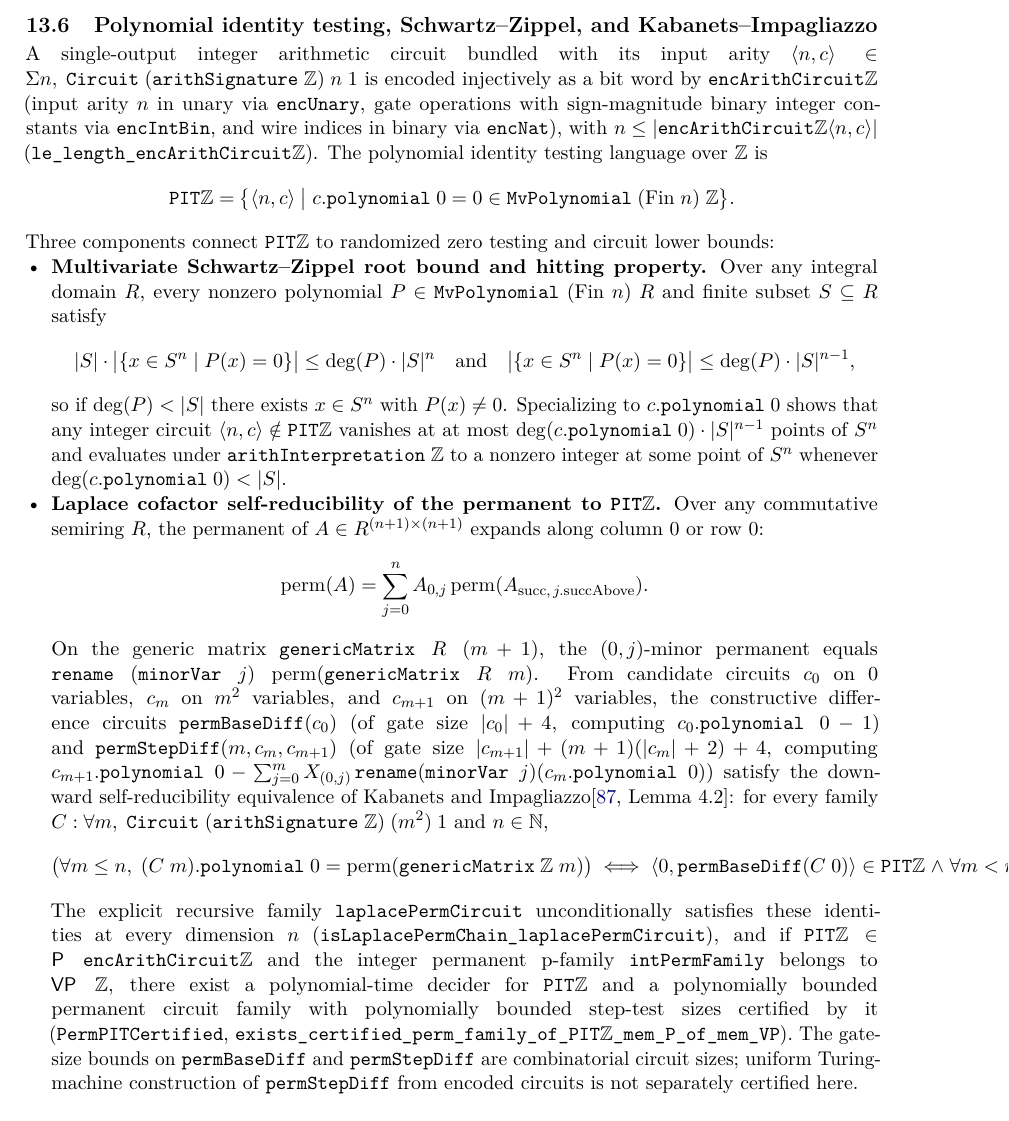
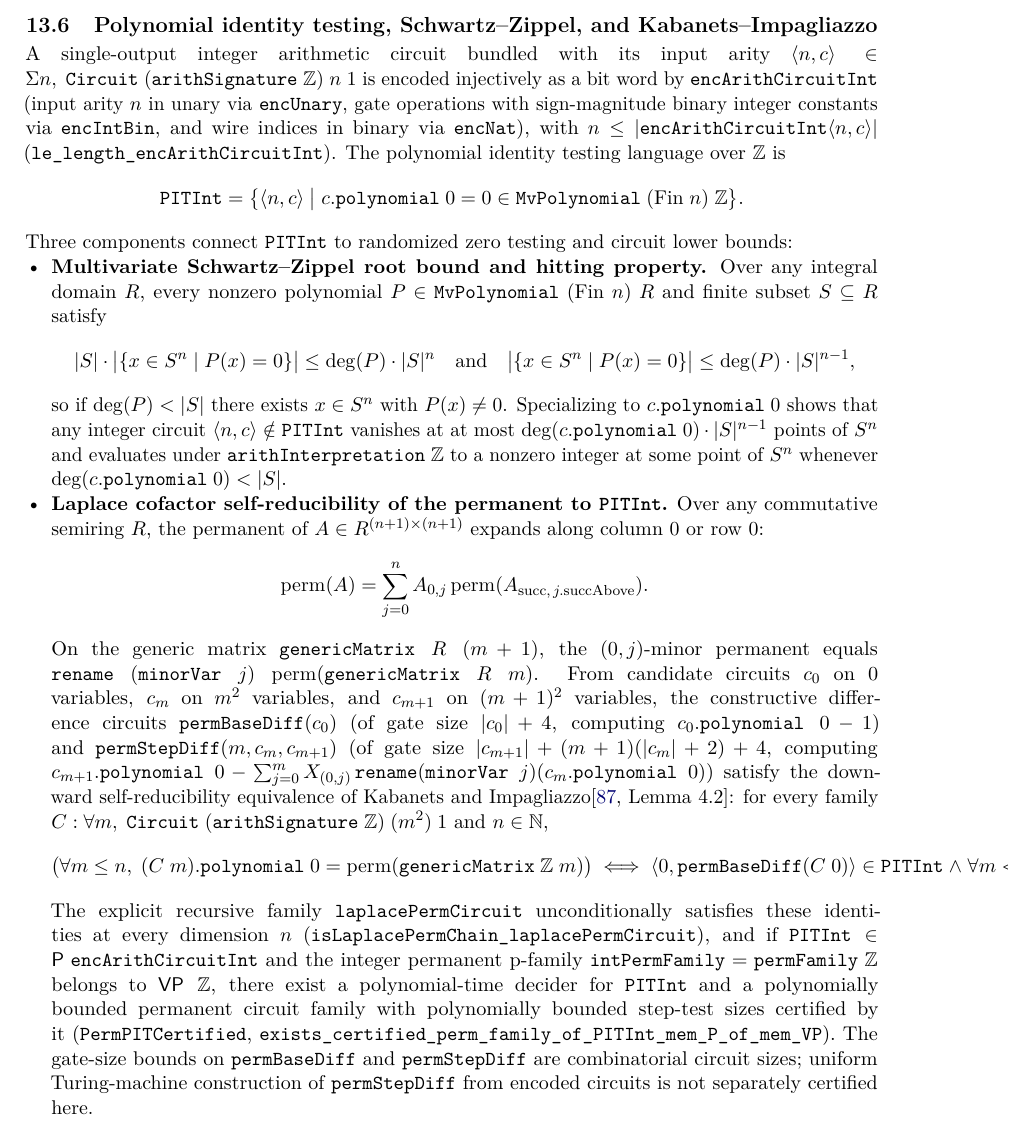
Before and after one commit to SamuelSchlesinger/complexitylib2, a LaTeX document (paper/main.tex, which reads paper/sections/synthesis.tex): part of page 104 of 130, cut so that both start at the same text. Compiled offline with pdfLaTeX.

Commit message:
doc(paper): use ASCII Int declaration names and declat SHA in synthesis.tex

```diff
--- a/paper/sections/synthesis.tex
+++ b/paper/sections/synthesis.tex
@@ -192,16 +192,16 @@ evaluating a rational formula on the emitted matrices is not asserted here.
 \subsection{Polynomial identity testing, Schwartz--Zippel, and Kabanets--Impagliazzo}
 A single-output integer arithmetic circuit bundled with its input arity
 $\langle n,c\rangle\in\Sigma n,\;\texttt{Circuit}\;(\texttt{arithSignature}\;\mathbb Z)\;n\;1$ is
-encoded injectively as a bit word by $\texttt{encArithCircuit}\mathbb Z$ (input arity $n$ in unary via
+encoded injectively as a bit word by $\texttt{encArithCircuitInt}$ (input arity $n$ in unary via
 $\texttt{encUnary}$, gate operations with sign-magnitude binary integer constants via $\texttt{encIntBin}$,
-and wire indices in binary via $\texttt{encNat}$), with $n\le|\texttt{encArithCircuit}\mathbb Z\langle n,c\rangle|$
-(\texttt{le\_length\_encArithCircuit$\mathbb Z$}). The polynomial identity testing language over $\mathbb Z$ is
+and wire indices in binary via $\texttt{encNat}$), with $n\le|\texttt{encArithCircuitInt}\langle n,c\rangle|$
+(\texttt{le\_length\_encArithCircuitInt}). The polynomial identity testing language over $\mathbb Z$ is
 \[
-\texttt{PIT}\mathbb Z
+\texttt{PITInt}
 =
 \bigl\{\langle n,c\rangle \;\big|\; c.\texttt{polynomial}\;0 = 0 \in \texttt{MvPolynomial}\;(\mathrm{Fin}\;n)\;\mathbb Z\bigr\}.
 \]
-Three components connect $\texttt{PIT}\mathbb Z$ to randomized zero testing and circuit lower bounds:
+Three components connect $\texttt{PITInt}$ to randomized zero testing and circuit lower bounds:
 \begin{itemize}
 \item \textbf{Multivariate Schwartz--Zippel root bound and hitting property.} Over any integral domain $R$,
 every nonzero polynomial $P\in\texttt{MvPolynomial}\;(\mathrm{Fin}\;n)\;R$ and finite subset $S\subseteq R$
@@ -212,11 +212,11 @@ satisfy
 \bigl|\{x\in S^n \mid P(x)=0\}\bigr| \le \deg(P)\cdot |S|^{n-1},
 \]
 so if $\deg(P)<|S|$ there exists $x\in S^n$ with $P(x)\ne 0$. Specializing to $c.\texttt{polynomial}\;0$
-shows that any integer circuit $\langle n,c\rangle\notin\texttt{PIT}\mathbb Z$ vanishes at at most
+shows that any integer circuit $\langle n,c\rangle\notin\texttt{PITInt}$ vanishes at at most
 $\deg(c.\texttt{polynomial}\;0)\cdot |S|^{n-1}$ points of $S^n$ and evaluates under
 $\texttt{arithInterpretation}\;\mathbb Z$ to a nonzero integer at some point of $S^n$ whenever
 $\deg(c.\texttt{polynomial}\;0)<|S|$.
-\item \textbf{Laplace cofactor self-reducibility of the permanent to $\texttt{PIT}\mathbb Z$.} Over any
+\item \textbf{Laplace cofactor self-reducibility of the permanent to $\texttt{PITInt}$.} Over any
 commutative semiring $R$, the permanent of $A\in R^{(n+1)\times(n+1)}$ expands along column~$0$ or row~$0$:
 \[
 \mathrm{perm}(A) = \sum_{j=0}^{n} A_{0,j}\,\mathrm{perm}(A_{\mathrm{succ},\,j.\mathrm{succAbove}}).
@@ -233,17 +233,17 @@ for every family $C : \forall m,\;\texttt{Circuit}\;(\texttt{arithSignature}\;\m
 \[
 \bigl(\forall m\le n,\; (C\;m).\texttt{polynomial}\;0 = \mathrm{perm}(\texttt{genericMatrix}\;\mathbb Z\;m)\bigr)
 \iff
-\langle 0,\texttt{permBaseDiff}(C\;0)\rangle\in\texttt{PIT}\mathbb Z
+\langle 0,\texttt{permBaseDiff}(C\;0)\rangle\in\texttt{PITInt}
 \;\wedge\;
-\forall m<n,\;\langle (m+1)^2,\texttt{permStepDiff}(m,C\;m,C(m+1))\rangle\in\texttt{PIT}\mathbb Z.
+\forall m<n,\;\langle (m+1)^2,\texttt{permStepDiff}(m,C\;m,C(m+1))\rangle\in\texttt{PITInt}.
 \]
 The explicit recursive family $\texttt{laplacePermCircuit}$ unconditionally satisfies these identities at
 every dimension $n$ (\texttt{isLaplacePermChain\_laplacePermCircuit}), and if
-$\texttt{PIT}\mathbb Z\in\cc{P}\;\texttt{encArithCircuit}\mathbb Z$ and the integer permanent p-family
-$\texttt{intPermFamily}$ belongs to $\cc{VP}\;\mathbb Z$, there exist a polynomial-time decider for
-$\texttt{PIT}\mathbb Z$ and a polynomially bounded permanent circuit family with polynomially bounded
-step-test sizes certified by it (\texttt{PermPITCertified},
-\texttt{exists\_certified\_perm\_family\_of\_PIT$\mathbb Z$\_mem\_P\_of\_mem\_VP}). The gate-size bounds on
+$\texttt{PITInt}\in\cc{P}\;\texttt{encArithCircuitInt}$ and the integer permanent p-family
+$\texttt{intPermFamily}=\texttt{permFamily}\;\mathbb Z$ belongs to $\cc{VP}\;\mathbb Z$, there exist a
+polynomial-time decider for $\texttt{PITInt}$ and a polynomially bounded permanent circuit family with
+polynomially bounded step-test sizes certified by it (\texttt{PermPITCertified},
+\texttt{exists\_certified\_perm\_family\_of\_PITInt\_mem\_P\_of\_mem\_VP}). The gate-size bounds on
 $\texttt{permBaseDiff}$ and $\texttt{permStepDiff}$ are combinatorial circuit sizes; uniform Turing-machine
 construction of $\texttt{permStepDiff}$ from encoded circuits is not separately certified here.
 \item \textbf{Unconditional $\cc{NEXP}$ lower bound and conditional Kabanets--Impagliazzo consequence.}
@@ -258,21 +258,21 @@ $\cc{NEXP}\not\subseteq\cc{P/poly}$ or $\texttt{intPermFamily}\notin\cc{VP}\;\ma
 and Valiant--Toda collapse step from $\cc{NEXP}\subseteq\cc{P/poly}$ and $\texttt{PermPITCertified}$ is
 taken as an explicit hypothesis.\citep{DeMilloLipton1978,Zippel1979,Schwartz1980,Kannan1982,KabanetsImpagliazzo2004,AroraBarak09}
 \end{itemize}
-\decl{Complexity/Computability/Circuit/Arithmetic/IdentityTesting.lean}{145}{MvPolynomial.card_mul_card_roots_le}
-\decl{Complexity/Computability/Circuit/Arithmetic/IdentityTesting.lean}{161}{MvPolynomial.card_roots_le}
-\decl{Complexity/Computability/Circuit/Arithmetic/IdentityTesting.lean}{180}{MvPolynomial.exists_eval_ne_zero_of_totalDegree_lt_card}
-\decl{Complexity/Computability/Circuit/Arithmetic/IdentityTesting.lean}{212}{Matrix.permanent_succ_column_zero}
-\decl{Complexity/Computability/Circuit/Arithmetic/IdentityTesting.lean}{223}{Matrix.permanent_succ_row_zero}
-\decl{Complexity/Computability/Circuit/Arithmetic/IdentityTesting.lean}{282}{Cslib.Circuits.Arithmetic.encArithCircuitℤ}
-\decl{Complexity/Computability/Circuit/Arithmetic/IdentityTesting.lean}{300}{Cslib.Circuits.Arithmetic.PITℤ}
-\decl{Complexity/Computability/Circuit/Arithmetic/IdentityTesting.lean}{308}{Cslib.Circuits.Arithmetic.card_roots_eval_le_of_notMem_PITℤ}
-\decl{Complexity/Computability/Circuit/Arithmetic/IdentityTesting.lean}{318}{Cslib.Circuits.Arithmetic.exists_eval_ne_zero_of_notMem_PITℤ}
-\decl{Complexity/Computability/Circuit/Arithmetic/IdentityTesting.lean}{468}{Cslib.Circuits.Arithmetic.intPermFamily}
-\decl{Complexity/Computability/Circuit/Arithmetic/IdentityTesting.lean}{508}{Cslib.Circuits.Arithmetic.permanent_genericMatrix_succ}
-\decl{Complexity/Computability/Circuit/Arithmetic/IdentityTesting.lean}{578}{Cslib.Circuits.Arithmetic.forall_polynomial_eq_permanent_iff_mem_PITℤ}
-\decl{Complexity/Computability/Circuit/Arithmetic/IdentityTesting.lean}{652}{Cslib.Circuits.Arithmetic.isLaplacePermChain_laplacePermCircuit}
-\decl{Complexity/Computability/Circuit/Arithmetic/IdentityTesting.lean}{683}{Cslib.Circuits.Arithmetic.exists_certified_perm_family_of_PITℤ_mem_P_of_mem_VP}
-\decl{Complexity/Computability/Circuit/Arithmetic/IdentityTesting.lean}{739}{Cslib.Complexity.exists_mem_NEXP_notMem_SIZE}
-\decl{Complexity/Computability/Circuit/Arithmetic/IdentityTesting.lean}{764}{Cslib.Circuits.Arithmetic.kabanets_impagliazzo}
-\decl{Complexity/Computability/Circuit/Arithmetic/IdentityTesting.lean}{789}{Cslib.Circuits.Arithmetic.kabanets_impagliazzo_of_EXP_subset_P}
+\declat{860b6595115e5fc139815e34908765c4e044eca9}{Complexity/Computability/Circuit/Arithmetic/IdentityTesting.lean}{146}{MvPolynomial.card_mul_card_roots_le}
+\declat{860b6595115e5fc139815e34908765c4e044eca9}{Complexity/Computability/Circuit/Arithmetic/IdentityTesting.lean}{162}{MvPolynomial.card_roots_le}
+\declat{860b6595115e5fc139815e34908765c4e044eca9}{Complexity/Computability/Circuit/Arithmetic/IdentityTesting.lean}{181}{MvPolynomial.exists_eval_ne_zero_of_totalDegree_lt_card}
+\declat{860b6595115e5fc139815e34908765c4e044eca9}{Complexity/Computability/Circuit/Arithmetic/IdentityTesting.lean}{213}{Matrix.permanent_succ_column_zero}
+\declat{860b6595115e5fc139815e34908765c4e044eca9}{Complexity/Computability/Circuit/Arithmetic/IdentityTesting.lean}{224}{Matrix.permanent_succ_row_zero}
+\declat{860b6595115e5fc139815e34908765c4e044eca9}{Complexity/Computability/Circuit/Arithmetic/IdentityTesting.lean}{283}{Cslib.Circuits.Arithmetic.encArithCircuitInt}
+\declat{860b6595115e5fc139815e34908765c4e044eca9}{Complexity/Computability/Circuit/Arithmetic/IdentityTesting.lean}{301}{Cslib.Circuits.Arithmetic.PITInt}
+\declat{860b6595115e5fc139815e34908765c4e044eca9}{Complexity/Computability/Circuit/Arithmetic/IdentityTesting.lean}{309}{Cslib.Circuits.Arithmetic.card_roots_eval_le_of_notMem_PITInt}
+\declat{860b6595115e5fc139815e34908765c4e044eca9}{Complexity/Computability/Circuit/Arithmetic/IdentityTesting.lean}{319}{Cslib.Circuits.Arithmetic.exists_eval_ne_zero_of_notMem_PITInt}
+\declat{860b6595115e5fc139815e34908765c4e044eca9}{Complexity/Computability/Circuit/Arithmetic/IdentityTesting.lean}{480}{Cslib.Circuits.Arithmetic.intPermFamily}
+\declat{860b6595115e5fc139815e34908765c4e044eca9}{Complexity/Computability/Circuit/Arithmetic/IdentityTesting.lean}{518}{Cslib.Circuits.Arithmetic.permanent_genericMatrix_succ}
+\declat{860b6595115e5fc139815e34908765c4e044eca9}{Complexity/Computability/Circuit/Arithmetic/IdentityTesting.lean}{589}{Cslib.Circuits.Arithmetic.forall_polynomial_eq_permanent_iff_mem_PITInt}
+\declat{860b6595115e5fc139815e34908765c4e044eca9}{Complexity/Computability/Circuit/Arithmetic/IdentityTesting.lean}{663}{Cslib.Circuits.Arithmetic.isLaplacePermChain_laplacePermCircuit}
+\declat{860b6595115e5fc139815e34908765c4e044eca9}{Complexity/Computability/Circuit/Arithmetic/IdentityTesting.lean}{696}{Cslib.Circuits.Arithmetic.exists_certified_perm_family_of_PITInt_mem_P_of_mem_VP}
+\declat{860b6595115e5fc139815e34908765c4e044eca9}{Complexity/Computability/Circuit/Arithmetic/IdentityTesting.lean}{752}{Cslib.Complexity.exists_mem_NEXP_notMem_SIZE}
+\declat{860b6595115e5fc139815e34908765c4e044eca9}{Complexity/Computability/Circuit/Arithmetic/IdentityTesting.lean}{777}{Cslib.Circuits.Arithmetic.kabanets_impagliazzo}
+\declat{860b6595115e5fc139815e34908765c4e044eca9}{Complexity/Computability/Circuit/Arithmetic/IdentityTesting.lean}{802}{Cslib.Circuits.Arithmetic.kabanets_impagliazzo_of_EXP_subset_P}
 \end{result}
```
Also changed, not shown: paper/sections/synthesis.tex (2 more changed lines).
